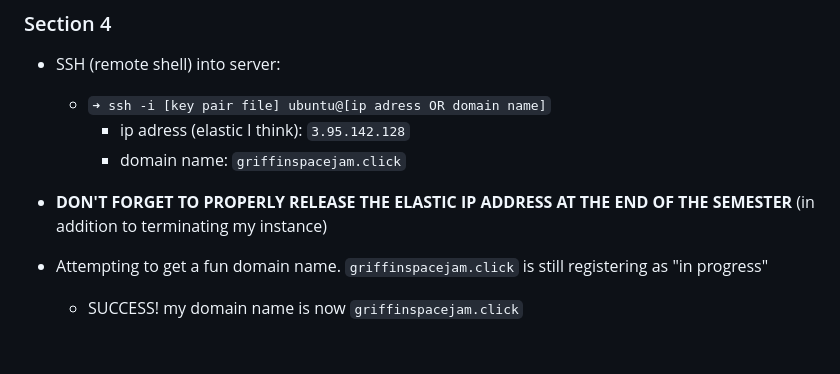
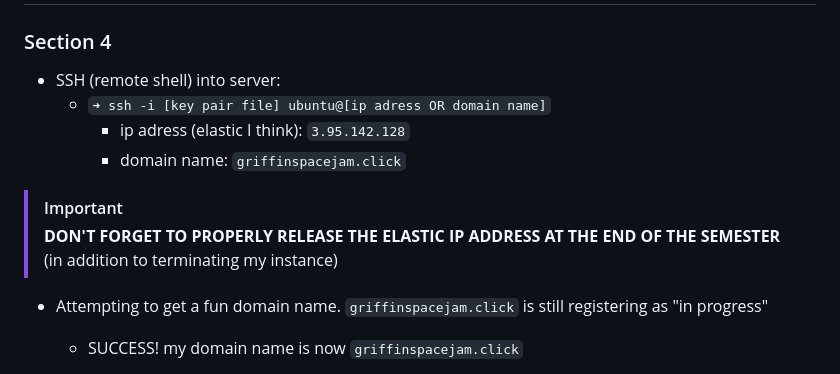
Before and after one commit to ifriedham/startup, a Markdown page: notes.md, the part around the change. GitHub-like rendering; blank space fills up the shorter version.

```diff
--- a/notes.md
+++ b/notes.md
@@ -50,7 +50,8 @@
   - `➜ ssh -i [key pair file] ubuntu@[ip adress OR domain name]`
     - ip adress (elastic I think): `3.95.142.128`
     - domain name: `griffinspacejam.click`
-- **DON'T FORGET TO PROPERLY RELEASE THE ELASTIC IP ADDRESS AT THE END OF THE SEMESTER** (in addition to terminating my instance)
+>[!IMPORTANT]
+>**DON'T FORGET TO PROPERLY RELEASE THE ELASTIC IP ADDRESS AT THE END OF THE SEMESTER** (in addition to terminating my instance)
 
 - Attempting to get a fun domain name. `griffinspacejam.click` is still registering as "in progress"
 
```
